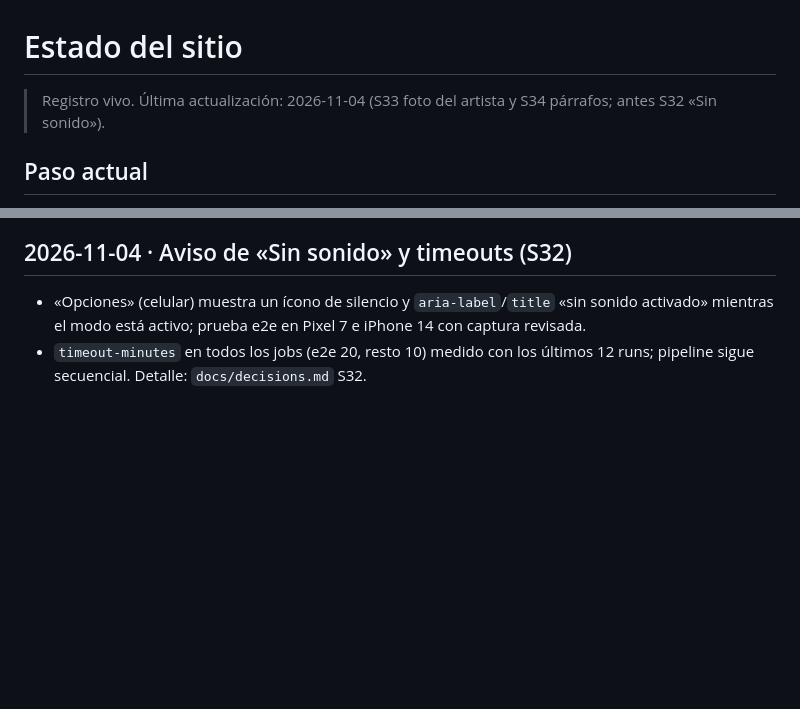
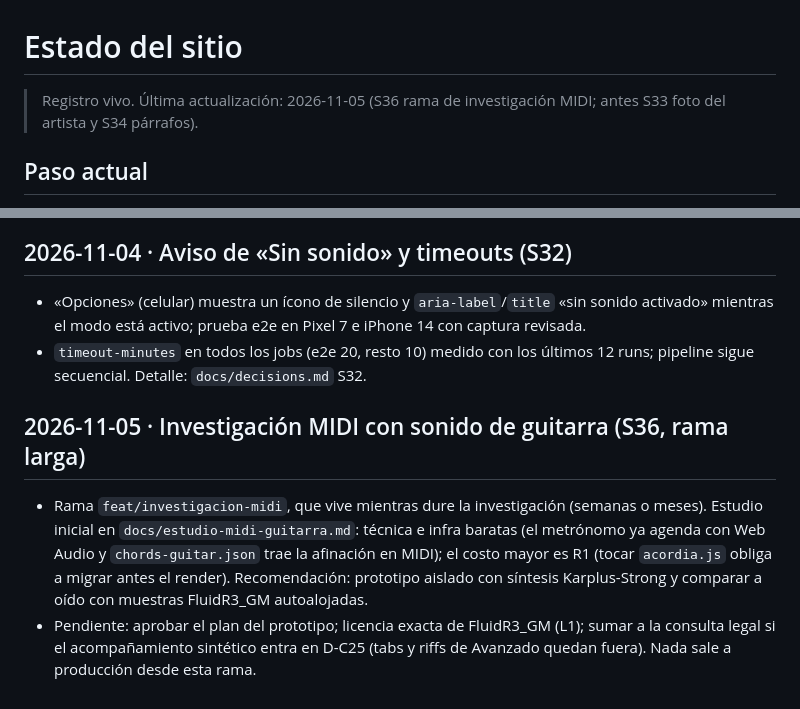
Before and after one commit to saul-music/saul-music-site, a Markdown page: docs/status.md, 2 parts joined by grey strips. GitHub-like rendering; blank space fills up the shorter version.

```diff
--- a/docs/status.md
+++ b/docs/status.md
@@ -1,6 +1,6 @@
 # Estado del sitio
 
-> Registro vivo. Última actualización: 2026-11-04 (S33 foto del artista y S34 párrafos; antes S32 «Sin sonido»).
+> Registro vivo. Última actualización: 2026-11-05 (S36 rama de investigación MIDI; antes S33 foto del artista y S34 párrafos).
 
 ## Paso actual
 
@@ -150,3 +150,8 @@ AAAA-MM-DD · paso · qué se hizo · qué quedó pendiente · decisiones nuevas
 
 - «Opciones» (celular) muestra un ícono de silencio y `aria-label`/`title` «sin sonido activado» mientras el modo está activo; prueba e2e en Pixel 7 e iPhone 14 con captura revisada.
 - `timeout-minutes` en todos los jobs (e2e 20, resto 10) medido con los últimos 12 runs; pipeline sigue secuencial. Detalle: `docs/decisions.md` S32.
+
+## 2026-11-05 · Investigación MIDI con sonido de guitarra (S36, rama larga)
+
+- Rama `feat/investigacion-midi`, que vive mientras dure la investigación (semanas o meses). Estudio inicial en `docs/estudio-midi-guitarra.md`: técnica e infra baratas (el metrónomo ya agenda con Web Audio y `chords-guitar.json` trae la afinación en MIDI); el costo mayor es R1 (tocar `acordia.js` obliga a migrar antes el render). Recomendación: prototipo aislado con síntesis Karplus-Strong y comparar a oído con muestras FluidR3_GM autoalojadas.
+- Pendiente: aprobar el plan del prototipo; licencia exacta de FluidR3_GM (L1); sumar a la consulta legal si el acompañamiento sintético entra en D-C25 (tabs y riffs de Avanzado quedan fuera). Nada sale a producción desde esta rama.
```
Also changed, not shown: docs/decisions.md (+15 -0 lines), docs/estudio-midi-guitarra.md (added, +114 -0 lines).
